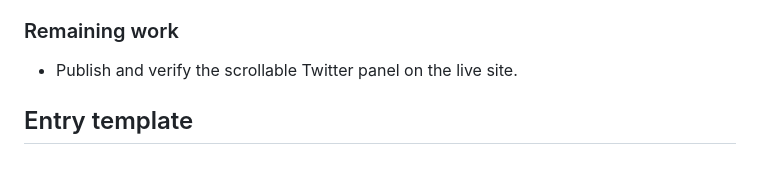
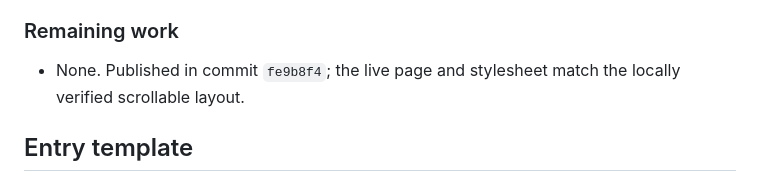
Before and after one commit to PrachiGarella/prachigarella.github.io, a Markdown page: WORKLOG.md, the part around the change. GitHub-like rendering.

Commit message:
Record verified scrollable Twitter publication

```diff
--- a/WORKLOG.md
+++ b/WORKLOG.md
@@ -473,7 +473,7 @@ Running record of work on Prachi Garella’s personal website. Append an entry a
 
 ### Remaining work
 
-- Publish and verify the scrollable Twitter panel on the live site.
+- None. Published in commit `fe9b8f4`; the live page and stylesheet match the locally verified scrollable layout.
 
 ## Entry template
 
```
